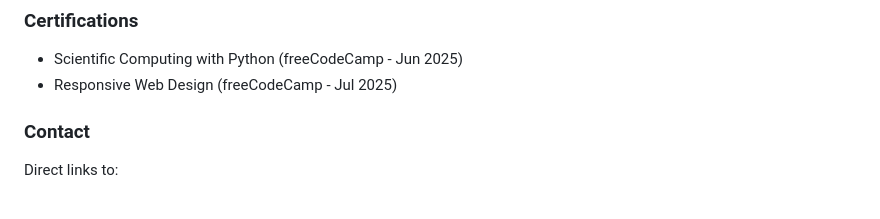
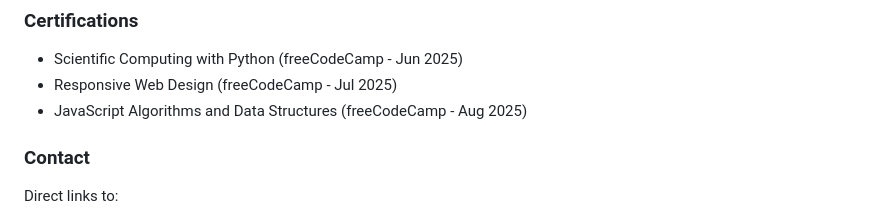
Before and after one commit to RenoldThomas/Renold-Thomas-Portfolio, a Markdown page: README.md, the part around the change. Rendered like a GitHub page.

```diff
--- a/README.md
+++ b/README.md
@@ -30,6 +30,7 @@ Featured projects include:
 ### Certifications
 - Scientific Computing with Python (freeCodeCamp - Jun 2025)
 - Responsive Web Design (freeCodeCamp - Jul 2025)
+- JavaScript Algorithms and Data Structures (freeCodeCamp - Aug 2025)
 
 ### Contact
 Direct links to:
```
